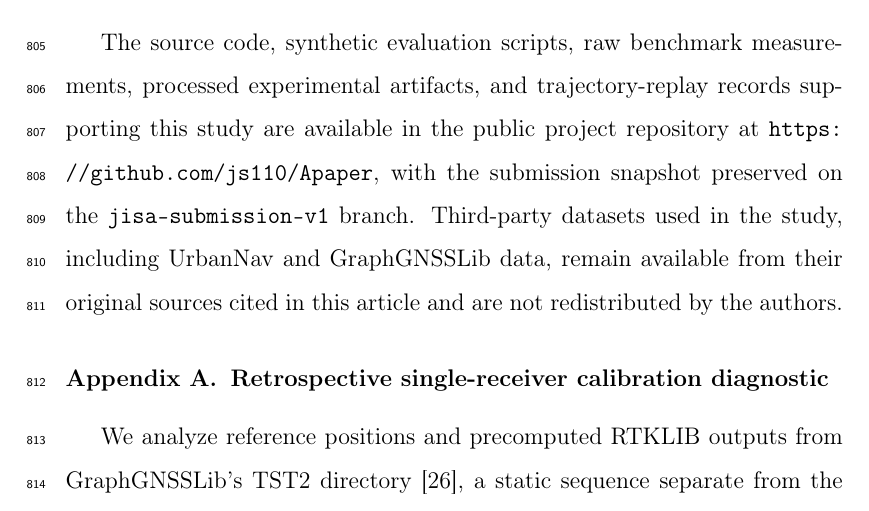
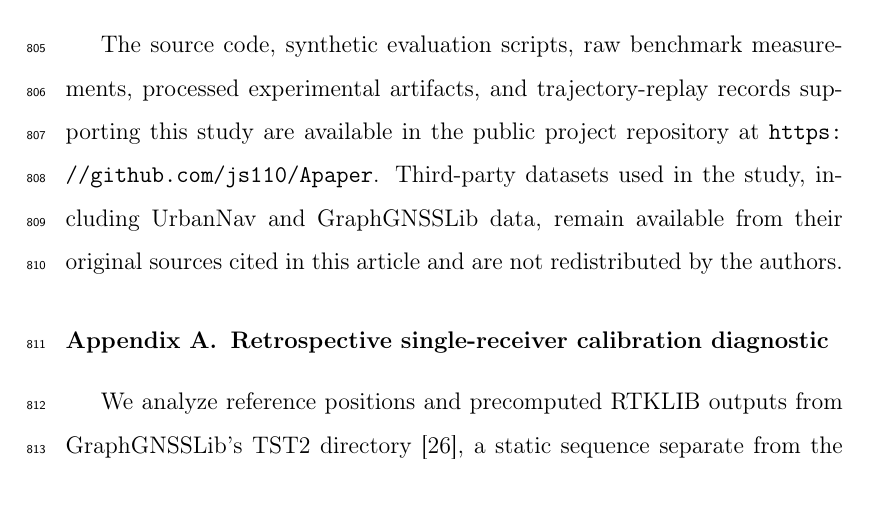
Before and after one commit to js110/Apaper, a LaTeX paper (paper_a/paper_a.tex): part of page 46 of 54, cut so that both start at the same text. Compiled offline with pdfLaTeX.

Commit message:
Remove nonexistent submission snapshot claim

```diff
--- a/paper_a/paper_a.tex
+++ b/paper_a/paper_a.tex
@@ -482,7 +482,7 @@ The authors declare that they have no known competing financial interests or per
 Lili He: Supervision. Sheng Jiang: Methodology, Software, Investigation. Linghui Lyu: Writing -- original draft. Lei Zhang: Supervision.
 
 \section*{Data and code availability}
-The source code, synthetic evaluation scripts, raw benchmark measurements, processed experimental artifacts, and trajectory-replay records supporting this study are available in the public project repository at \url{https://github.com/js110/Apaper}, with the submission snapshot preserved on the \texttt{jisa-submission-v1} branch. Third-party datasets used in the study, including UrbanNav and GraphGNSSLib data, remain available from their original sources cited in this article and are not redistributed by the authors.
+The source code, synthetic evaluation scripts, raw benchmark measurements, processed experimental artifacts, and trajectory-replay records supporting this study are available in the public project repository at \url{https://github.com/js110/Apaper}. Third-party datasets used in the study, including UrbanNav and GraphGNSSLib data, remain available from their original sources cited in this article and are not redistributed by the authors.
 
 \appendix
 \setcounter{table}{0}
```
